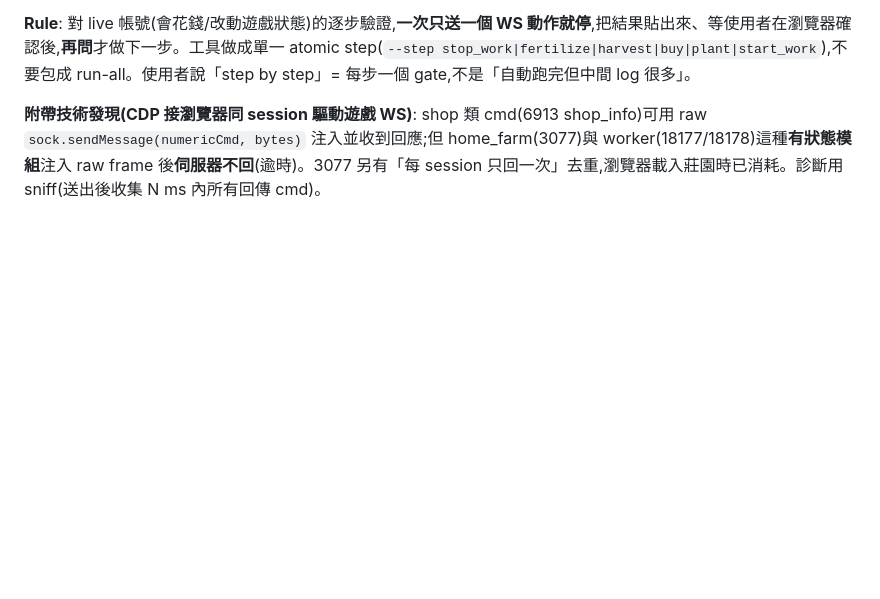
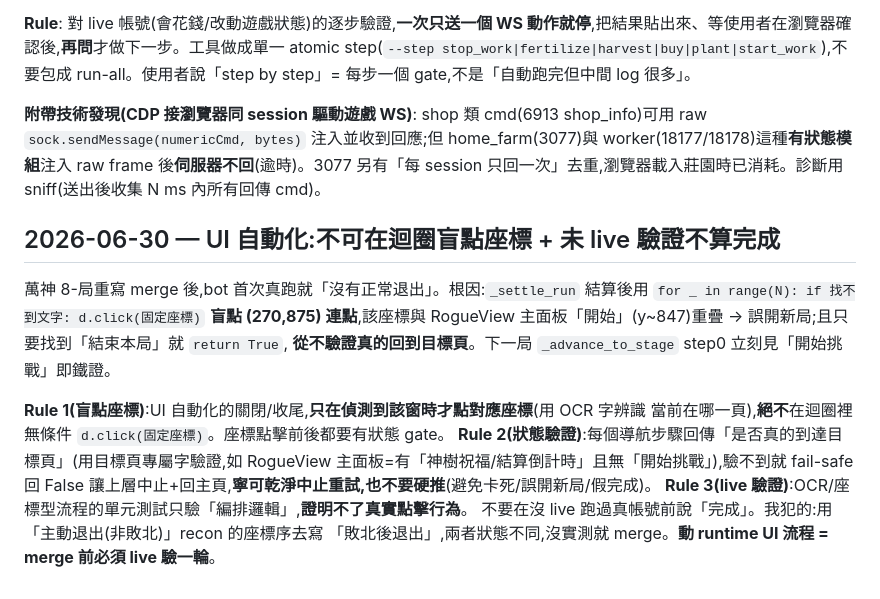
Before and after one commit to Eric25741629/ushroom-Hero, a Markdown page: tasks/lessons.md, the part around the change. Drawn GitHub-style; blank space fills up the shorter version.

Commit message:
docs(lessons): UI 自動化不可盲點座標 + 未 live 驗證不算完成 (萬神 _settle_run 教訓)

```diff
--- a/tasks/lessons.md
+++ b/tasks/lessons.md
@@ -364,3 +364,19 @@ While doing the dashboard 進階設定 rework directly in the main working dir,
 **Rule**: 對 live 帳號(會花錢/改動遊戲狀態)的逐步驗證,**一次只送一個 WS 動作就停**,把結果貼出來、等使用者在瀏覽器確認後,**再問**才做下一步。工具做成單一 atomic step(`--step stop_work|fertilize|harvest|buy|plant|start_work`),不要包成 run-all。使用者說「step by step」= 每步一個 gate,不是「自動跑完但中間 log 很多」。
 
 **附帶技術發現(CDP 接瀏覽器同 session 驅動遊戲 WS)**: shop 類 cmd(6913 shop_info)可用 raw `sock.sendMessage(numericCmd, bytes)` 注入並收到回應;但 home_farm(3077)與 worker(18177/18178)這種**有狀態模組**注入 raw frame 後**伺服器不回**(逾時)。3077 另有「每 session 只回一次」去重,瀏覽器載入莊園時已消耗。診斷用 sniff(送出後收集 N ms 內所有回傳 cmd)。
+
+## 2026-06-30 — UI 自動化:不可在迴圈盲點座標 + 未 live 驗證不算完成
+
+萬神 8-局重寫 merge 後,bot 首次真跑就「沒有正常退出」。根因:`_settle_run` 結算後用
+`for _ in range(N): if 找不到文字: d.click(固定座標)` **盲點 (270,875) 連點**,該座標與
+RogueView 主面板「開始」(y~847)重疊 → 誤開新局;且只要找到「結束本局」就 `return True`,
+**從不驗證真的回到目標頁**。下一局 `_advance_to_stage` step0 立刻見「開始挑戰」即鐵證。
+
+**Rule 1(盲點座標)**:UI 自動化的關閉/收尾,**只在偵測到該窗時才點對應座標**(用 OCR 字辨識
+當前在哪一頁),**絕不**在迴圈裡無條件 `d.click(固定座標)`。座標點擊前後都要有狀態 gate。
+**Rule 2(狀態驗證)**:每個導航步驟回傳「是否真的到達目標頁」(用目標頁專屬字驗證,如
+RogueView 主面板=有「神樹祝福/結算倒計時」且無「開始挑戰」),驗不到就 fail-safe 回 False
+讓上層中止+回主頁,**寧可乾淨中止重試,也不要硬推**(避免卡死/誤開新局/假完成)。
+**Rule 3(live 驗證)**:OCR/座標型流程的單元測試只驗「編排邏輯」,**證明不了真實點擊行為**。
+不要在沒 live 跑過真帳號前說「完成」。我犯的:用「主動退出(非敗北)」recon 的座標序去寫
+「敗北後退出」,兩者狀態不同,沒實測就 merge。**動 runtime UI 流程 = merge 前必須 live 驗一輪**。
```
